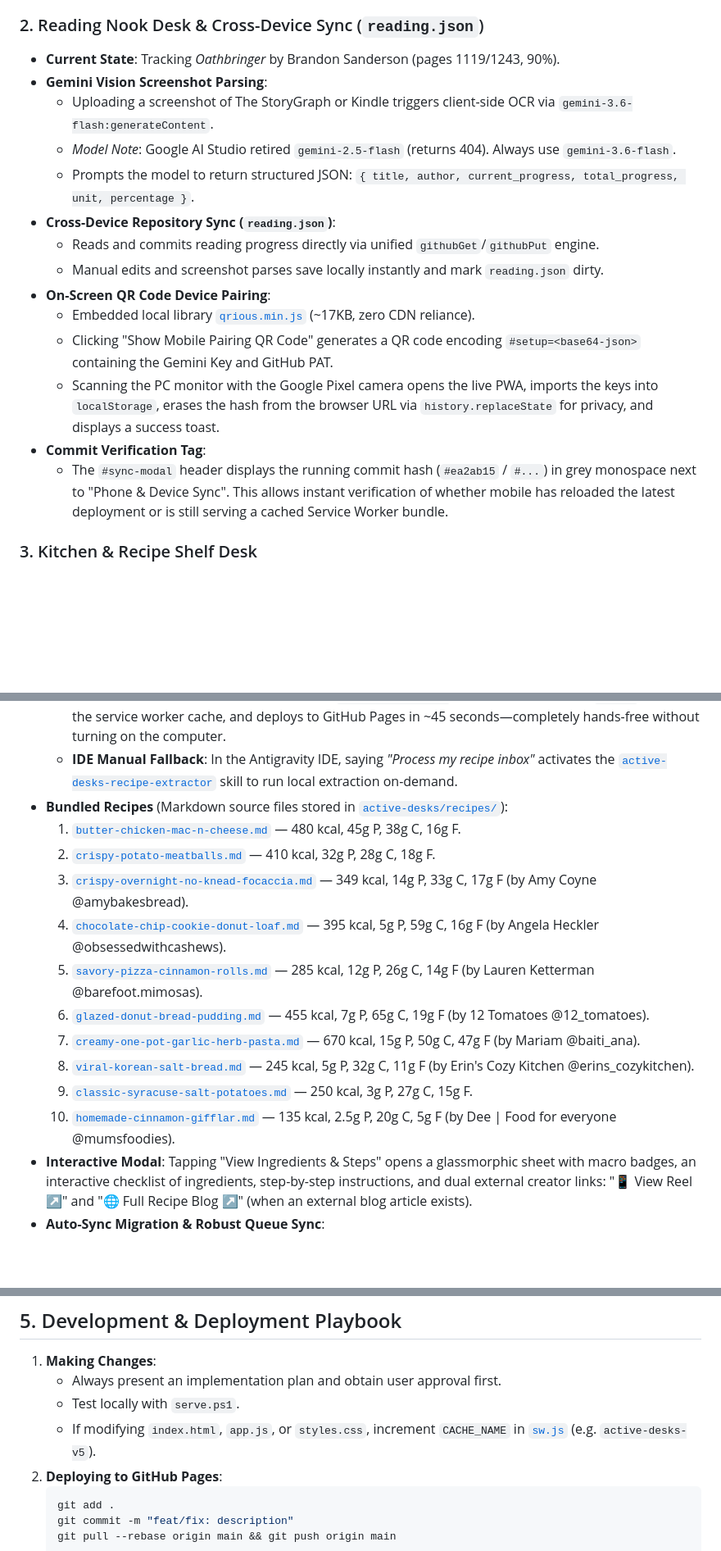
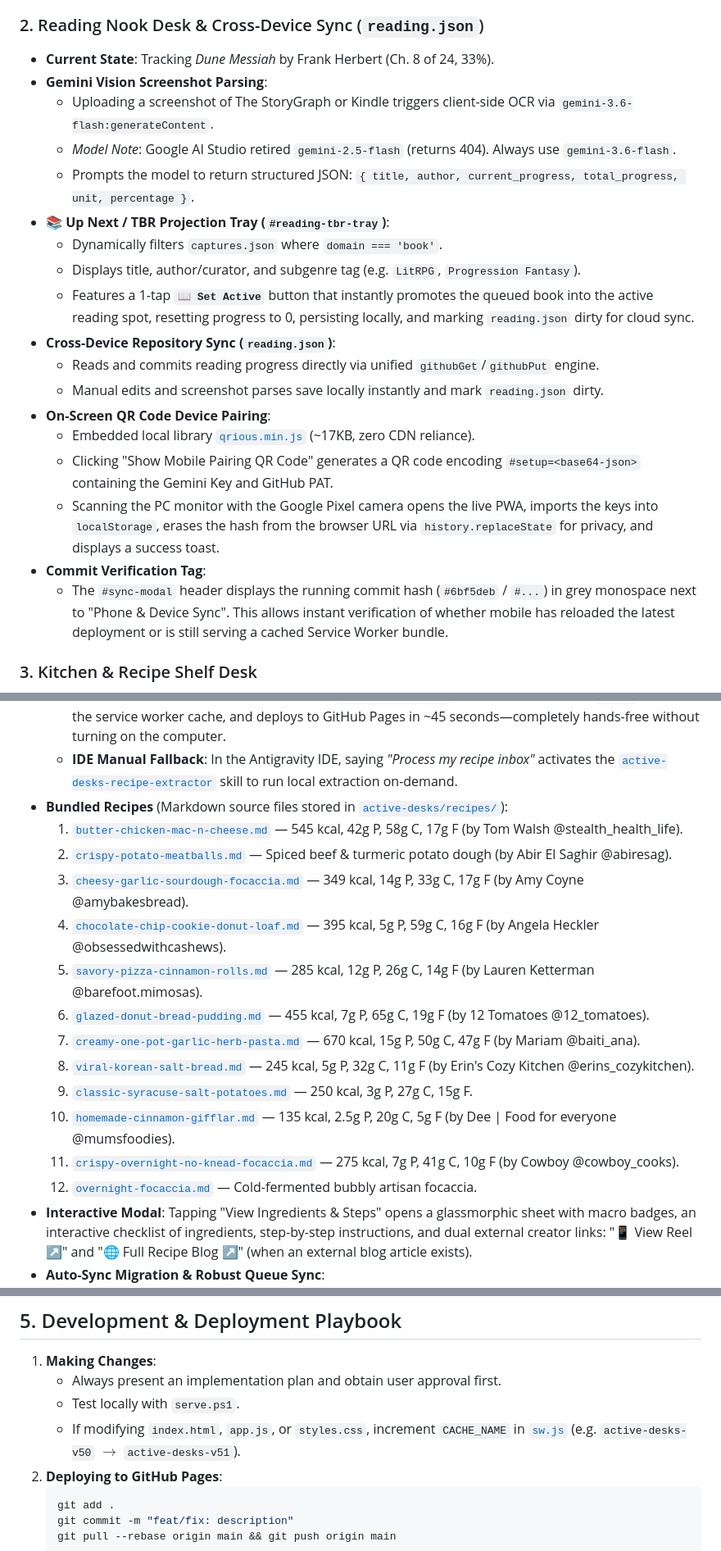
Before and after one commit to soulless613-stack/active-desks, a Markdown page: project-context.md, 3 parts joined by grey strips. Shown at 82% size. Drawn GitHub-style; blank space fills up the shorter version.

````diff
--- a/project-context.md
+++ b/project-context.md
@@ -57,11 +60,15 @@
   * Date-aware: on startup (`fetchAnchorsFromRepo()`), if the remote record is from a previous calendar day, the local midnight reset is preserved.
 
 ### 2. Reading Nook Desk & Cross-Device Sync (`reading.json`)
-* **Current State**: Tracking *Oathbringer* by Brandon Sanderson (pages 1119/1243, 90%).
+* **Current State**: Tracking *Dune Messiah* by Frank Herbert (Ch. 8 of 24, 33%).
 * **Gemini Vision Screenshot Parsing**:
   * Uploading a screenshot of The StoryGraph or Kindle triggers client-side OCR via `gemini-3.6-flash:generateContent`.
   * *Model Note*: Google AI Studio retired `gemini-2.5-flash` (returns 404). Always use `gemini-3.6-flash`.
   * Prompts the model to return structured JSON: `{ title, author, current_progress, total_progress, unit, percentage }`.
+* **📚 Up Next / TBR Projection Tray (`#reading-tbr-tray`)**:
+  * Dynamically filters `captures.json` where `domain === 'book'`.
+  * Displays title, author/curator, and subgenre tag (e.g. `LitRPG`, `Progression Fantasy`).
+  * Features a 1-tap **`📖 Set Active`** button that instantly promotes the queued book into the active reading spot, resetting progress to 0, persisting locally, and marking `reading.json` dirty for cloud sync.
 * **Cross-Device Repository Sync (`reading.json`)**:
   * Reads and commits reading progress directly via unified `githubGet`/`githubPut` engine.
   * Manual edits and screenshot parses save locally instantly and mark `reading.json` dirty.
@@ -70,7 +77,7 @@
   * Clicking "Show Mobile Pairing QR Code" generates a QR code encoding `#setup=<base64-json>` containing the Gemini Key and GitHub PAT.
   * Scanning the PC monitor with the Google Pixel camera opens the live PWA, imports the keys into `localStorage`, erases the hash from the browser URL via `history.replaceState` for privacy, and displays a success toast.
 * **Commit Verification Tag**:
-  * The `#sync-modal` header displays the running commit hash (`#ea2ab15` / `#...`) in grey monospace next to "Phone & Device Sync". This allows instant verification of whether mobile has reloaded the latest deployment or is still serving a cached Service Worker bundle.
+  * The `#sync-modal` header displays the running commit hash (`#6bf5deb` / `#...`) in grey monospace next to "Phone & Device Sync". This allows instant verification of whether mobile has reloaded the latest deployment or is still serving a cached Service Worker bundle.
 
 ### 3. Kitchen & Recipe Shelf Desk
 * **Recipe Selector**: Compact `<select id="recipe-select">` dropdown list selector with custom chevron styling. Effortlessly scales from 3 to 30+ recipes without crowding mobile screens.
@@ -80,9 +87,9 @@
   * **Autonomous Cloud Agent (GitHub Actions)**: Whenever `recipe-inbox.json` is updated on GitHub, `.github/workflows/recipe-extractor.yml` executes [`scripts/extract-recipes.js`](file:///c:/Users/chris/Documents/antigravity/active-desks/scripts/extract-recipes.js) in a free cloud runner. The runner queries Gemini 2.5 Flash with Google Search Grounding to find creator blogs, exact gram weights, and nutritional macros, generates `recipes/<slug>.md`, registers the recipe in `app.js`, bumps the service worker cache, and deploys to GitHub Pages in ~45 seconds—completely hands-free without turning on the computer.
   * **IDE Manual Fallback**: In the Antigravity IDE, saying *"Process my recipe inbox"* activates the [`active-desks-recipe-extractor`](file:///c:/Users/chris/Documents/antigravity/active-desks/.agents/skills/active-desks-recipe-extractor/SKILL.md) skill to run local extraction on-demand.
 * **Bundled Recipes** (Markdown source files stored in [`active-desks/recipes/`](file:///c:/Users/chris/Documents/antigravity/active-desks/recipes/)):
-  1. [`butter-chicken-mac-n-cheese.md`](file:///c:/Users/chris/Documents/antigravity/active-desks/recipes/butter-chicken-mac-n-cheese.md) — 480 kcal, 45g P, 38g C, 16g F.
-  2. [`crispy-potato-meatballs.md`](file:///c:/Users/chris/Documents/antigravity/active-desks/recipes/crispy-potato-meatballs.md) — 410 kcal, 32g P, 28g C, 18g F.
-  3. [`crispy-overnight-no-knead-focaccia.md`](file:///c:/Users/chris/Documents/antigravity/active-desks/recipes/crispy-overnight-no-knead-focaccia.md) — 349 kcal, 14g P, 33g C, 17g F (by Amy Coyne @amybakesbread).
+  1. [`butter-chicken-mac-n-cheese.md`](file:///c:/Users/chris/Documents/antigravity/active-desks/recipes/butter-chicken-mac-n-cheese.md) — 545 kcal, 42g P, 58g C, 17g F (by Tom Walsh @stealth_health_life).
+  2. [`crispy-potato-meatballs.md`](file:///c:/Users/chris/Documents/antigravity/active-desks/recipes/crispy-potato-meatballs.md) — Spiced beef & turmeric potato dough (by Abir El Saghir @abiresag).
+  3. [`cheesy-garlic-sourdough-focaccia.md`](file:///c:/Users/chris/Documents/antigravity/active-desks/recipes/cheesy-garlic-sourdough-focaccia.md) — 349 kcal, 14g P, 33g C, 17g F (by Amy Coyne @amybakesbread).
   4. [`chocolate-chip-cookie-donut-loaf.md`](file:///c:/Users/chris/Documents/antigravity/active-desks/recipes/chocolate-chip-cookie-donut-loaf.md) — 395 kcal, 5g P, 59g C, 16g F (by Angela Heckler @obsessedwithcashews).
   5. [`savory-pizza-cinnamon-rolls.md`](file:///c:/Users/chris/Documents/antigravity/active-desks/recipes/savory-pizza-cinnamon-rolls.md) — 285 kcal, 12g P, 26g C, 14g F (by Lauren Ketterman @barefoot.mimosas).
   6. [`glazed-donut-bread-pudding.md`](file:///c:/Users/chris/Documents/antigravity/active-desks/recipes/glazed-donut-bread-pudding.md) — 455 kcal, 7g P, 65g C, 19g F (by 12 Tomatoes @12_tomatoes).
@@ -90,6 +97,8 @@
   8. [`viral-korean-salt-bread.md`](file:///c:/Users/chris/Documents/antigravity/active-desks/recipes/viral-korean-salt-bread.md) — 245 kcal, 5g P, 32g C, 11g F (by Erin's Cozy Kitchen @erins_cozykitchen).
   9. [`classic-syracuse-salt-potatoes.md`](file:///c:/Users/chris/Documents/antigravity/active-desks/recipes/classic-syracuse-salt-potatoes.md) — 250 kcal, 3g P, 27g C, 15g F.
   10. [`homemade-cinnamon-gifflar.md`](file:///c:/Users/chris/Documents/antigravity/active-desks/recipes/homemade-cinnamon-gifflar.md) — 135 kcal, 2.5g P, 20g C, 5g F (by Dee | Food for everyone @mumsfoodies).
+  11. [`crispy-overnight-no-knead-focaccia.md`](file:///c:/Users/chris/Documents/antigravity/active-desks/recipes/crispy-overnight-no-knead-focaccia.md) — 275 kcal, 7g P, 41g C, 10g F (by Cowboy @cowboy_cooks).
+  12. [`overnight-focaccia.md`](file:///c:/Users/chris/Documents/antigravity/active-desks/recipes/overnight-focaccia.md) — Cold-fermented bubbly artisan focaccia.
 * **Interactive Modal**: Tapping "View Ingredients & Steps" opens a glassmorphic sheet with macro badges, an interactive checklist of ingredients, step-by-step instructions, and dual external creator links: "📱 View Reel ↗" and "🌐 Full Recipe Blog ↗" (when an external blog article exists).
 * **Auto-Sync Migration & Robust Queue Sync**:
   * `loadState()` in `app.js` merges default recipes into existing user `localStorage` if new recipes are added in code.
@@ -202,7 +245,7 @@ When exploring better StoryGraph/reading sync workflows in the Antigravity IDE,
 1. **Making Changes**:
    * Always present an implementation plan and obtain user approval first.
    * Test locally with `serve.ps1`.
-   * If modifying `index.html`, `app.js`, or `styles.css`, increment `CACHE_NAME` in [`sw.js`](file:///c:/Users/chris/Documents/antigravity/active-desks/sw.js) (e.g. `active-desks-v5`).
+   * If modifying `index.html`, `app.js`, or `styles.css`, increment `CACHE_NAME` in [`sw.js`](file:///c:/Users/chris/Documents/antigravity/active-desks/sw.js) (e.g. `active-desks-v50` $\rightarrow$ `active-desks-v51`).
 2. **Deploying to GitHub Pages**:
    ```bash
    git add .
````
Also changed, not shown: other parts of project-context.md (+50 -13 lines).
